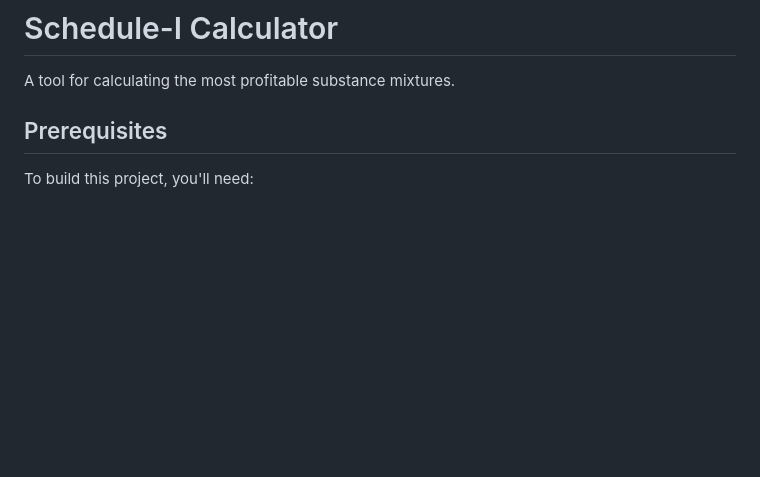
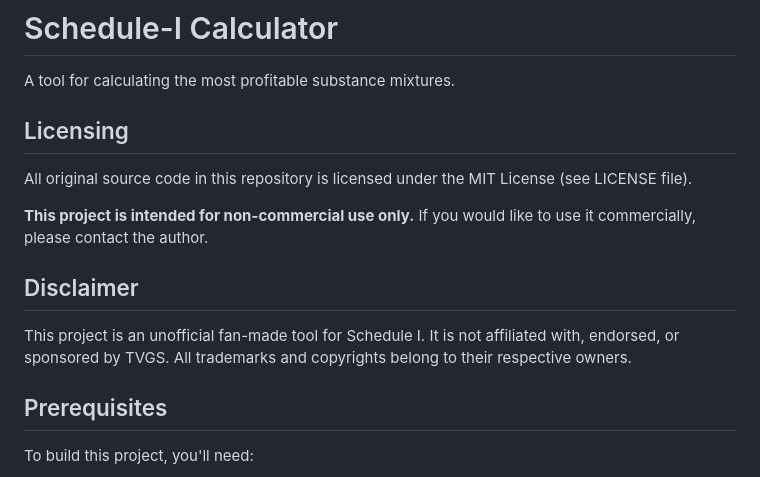
Before and after one commit to DrakeCaesar/schedule-I-calculator, a Markdown page: README.md, the part around the change. Drawn GitHub-style; blank space fills up the shorter version.

Commit message:
docs: add licensing and disclaimer sections to README.md

```diff
--- a/README.md
+++ b/README.md
@@ -1,6 +1,16 @@
 # Schedule-I Calculator
 
 A tool for calculating the most profitable substance mixtures.
+
+## Licensing
+
+All original source code in this repository is licensed under the MIT License (see LICENSE file).
+
+**This project is intended for non-commercial use only.** If you would like to use it commercially, please contact the author.
+
+## Disclaimer
+
+This project is an unofficial fan-made tool for Schedule I. It is not affiliated with, endorsed, or sponsored by TVGS. All trademarks and copyrights belong to their respective owners.
 
 ## Prerequisites
 
```
